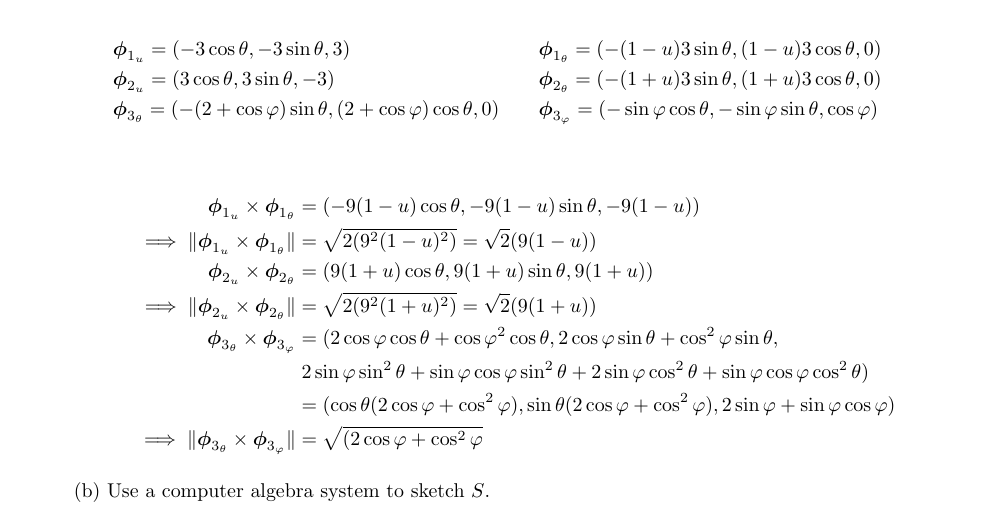
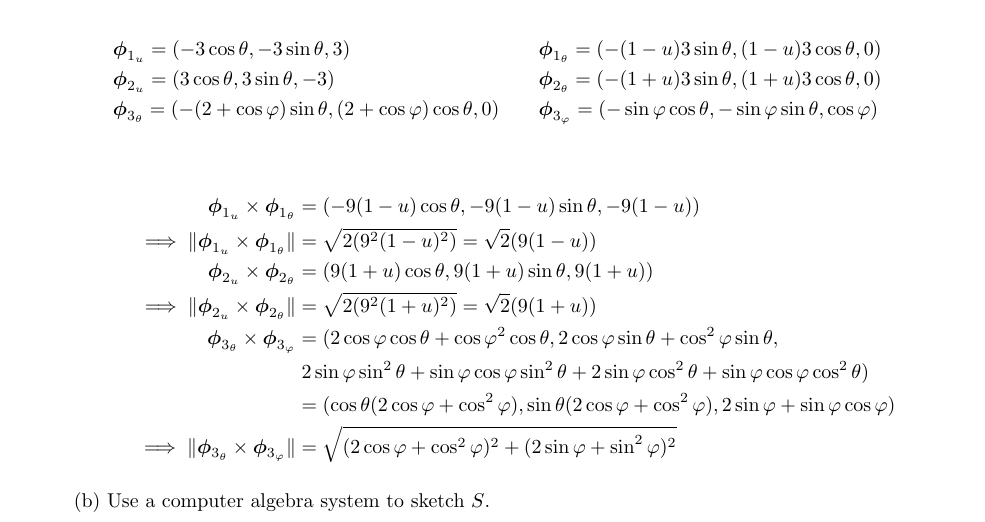
Before and after one commit to poonkeegan/school, a LaTeX document (matb42/a8.tex): part of page 1 of 7, cut so that both start at the same text. Compiled offline with pdfLaTeX.

Commit message:
Mon Mar 19 11:19:07 EDT 2018

```diff
--- a/matb42/a8.tex
+++ b/matb42/a8.tex
@@ -57,7 +57,7 @@ Mar 20th 2018}
         \boldsymbol \phi_{3_\theta} \times \boldsymbol \phi_{3_ \varphi} &= (2 \cos\varphi \cos\theta + \cos\varphi^2 \cos\theta, 2 \cos \varphi \sin \theta + \cos^2 \varphi \sin \theta, \\
         & \; 2\sin \varphi \sin^2 \theta + \sin \varphi \cos \varphi \sin ^2 \theta + 2 \sin \varphi \cos^2 \theta + \sin\varphi \cos\varphi \cos^2 \theta ) \\
         &= (\cos\theta (2 \cos\varphi + \cos^2\varphi), \sin\theta (2 \cos \varphi + \cos^2 \varphi) , 2\sin \varphi + \sin \varphi \cos \varphi ) \\
-        \implies \norm {\boldsymbol \phi_{3_ \theta} \times \boldsymbol \phi_{3_ \varphi}} &= \sqrt{(2\cos \varphi  + \cos^2\varphi}
+        \implies \norm {\boldsymbol \phi_{3_ \theta} \times \boldsymbol \phi_{3_ \varphi}} &= \sqrt{(2\cos \varphi  + \cos^2\varphi)^2 + (2 \sin \varphi + \sin^2 \varphi)^2}
     \end{align*}
 
     (b) Use a computer algebra system to sketch $S$.
```
Also changed, not shown: matb42/a8.pdf.
